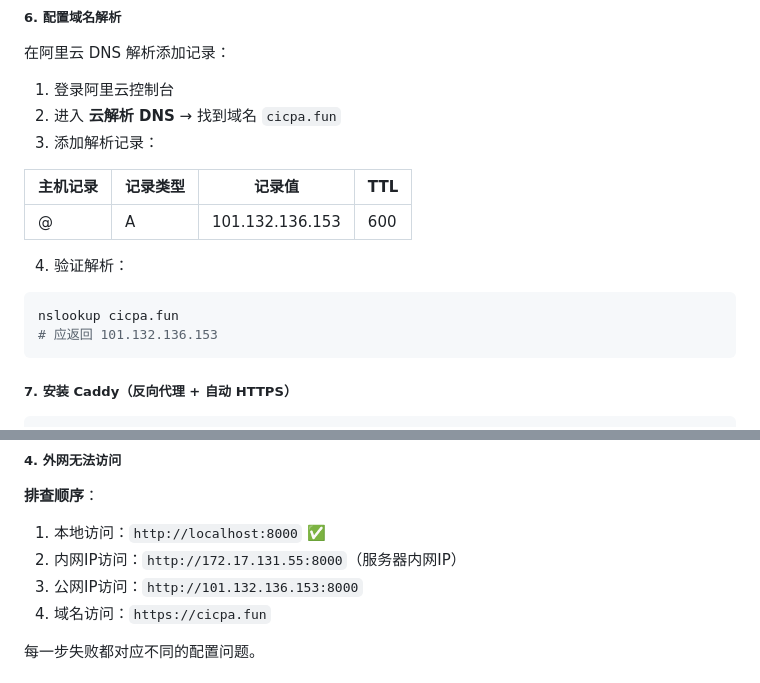
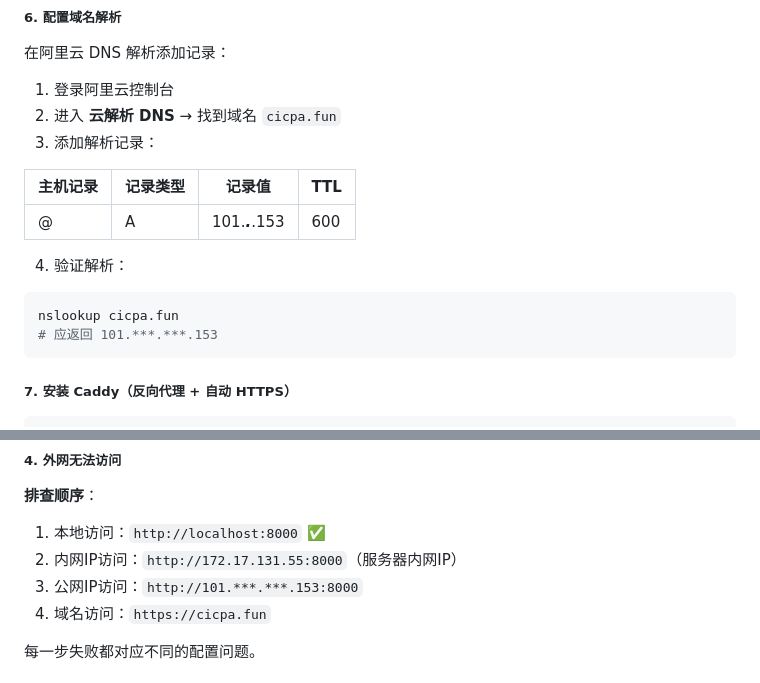
Before and after one commit to zhangtron/stock_dashboard, a Markdown page: README.md, 2 parts joined by grey strips. Drawn GitHub-style.

Commit message:
删除公网ip
安全原因

````diff
--- a/README.md
+++ b/README.md
@@ -492,12 +492,12 @@ nssm.exe status StockDashboard
 
 | 主机记录 | 记录类型 | 记录值 | TTL |
 |---------|---------|--------|-----|
-| @ | A | 101.132.136.153 | 600 |
+| @ | A | 101.***.***.153 | 600 |
 
 4. 验证解析：
 ```powershell
 nslookup cicpa.fun
-# 应返回 101.132.136.153
+# 应返回 101.***.***.153
 ```
 
 ##### 7. 安装 Caddy（反向代理 + 自动 HTTPS）
@@ -654,7 +654,7 @@ C:\caddy.exe run --config C:\Caddyfile
 **排查顺序**：
 1. 本地访问：`http://localhost:8000` ✅
 2. 内网IP访问：`http://172.17.131.55:8000`（服务器内网IP）
-3. 公网IP访问：`http://101.132.136.153:8000`
+3. 公网IP访问：`http://101.***.***.153:8000`
 4. 域名访问：`https://cicpa.fun`
 
 每一步失败都对应不同的配置问题。
````
